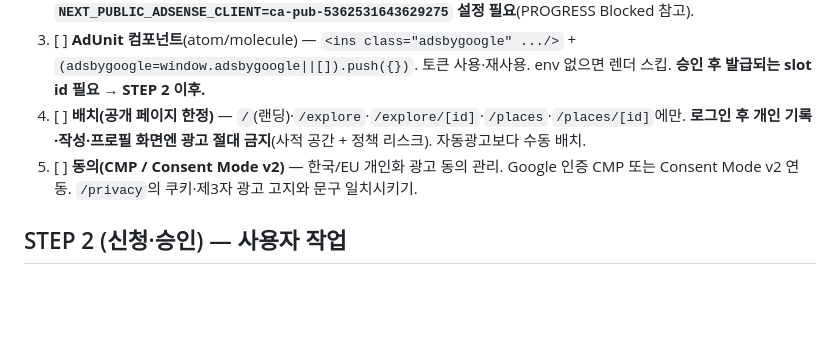
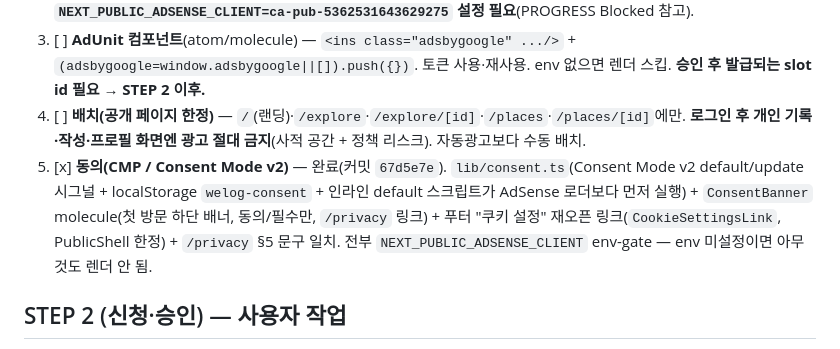
Before and after one commit to JeongHyeon1997/turbo-maps, a Markdown page: docs/plan/03-adsense.md, the part around one of its changes. Rendered like a GitHub page; blank space fills up the shorter version.

```diff
--- a/docs/plan/03-adsense.md
+++ b/docs/plan/03-adsense.md
@@ -44,8 +44,7 @@ STEP 0로 실데이터가 어느 정도 쌓인 뒤 착수. **발급된 publisher
        토큰 사용·재사용. env 없으면 렌더 스킵. **승인 후 발급되는 slot id 필요 → STEP 2 이후.**
 4. [ ] **배치(공개 페이지 한정)** — `/`(랜딩)·`/explore`·`/explore/[id]`·`/places`·`/places/[id]`에만.
        **로그인 후 개인 기록·작성·프로필 화면엔 광고 절대 금지**(사적 공간 + 정책 리스크). 자동광고보다 수동 배치.
-5. [ ] **동의(CMP / Consent Mode v2)** — 한국/EU 개인화 광고 동의 관리. Google 인증 CMP 또는 Consent Mode v2 연동.
-       `/privacy`의 쿠키·제3자 광고 고지와 문구 일치시키기.
+5. [x] **동의(CMP / Consent Mode v2)** — 완료(커밋 `67d5e7e`). `lib/consent.ts`(Consent Mode v2 default/update 시그널 + localStorage `welog-consent` + 인라인 default 스크립트가 AdSense 로더보다 먼저 실행) + `ConsentBanner` molecule(첫 방문 하단 배너, 동의/필수만, `/privacy` 링크) + 푸터 "쿠키 설정" 재오픈 링크(`CookieSettingsLink`, PublicShell 한정) + `/privacy` §5 문구 일치. 전부 `NEXT_PUBLIC_ADSENSE_CLIENT` env-gate — env 미설정이면 아무것도 렌더 안 됨.
 
 ## STEP 2 (신청·승인) — 사용자 작업
 - [ ] AdSense 계정 생성 + 사이트 `maps.weourus.xyz` 등록 → pub-id 발급.
```
Also changed, not shown: other parts of docs/plan/03-adsense.md (+1 -1 lines), docs/PROGRESS.md (+5 -4 lines).
